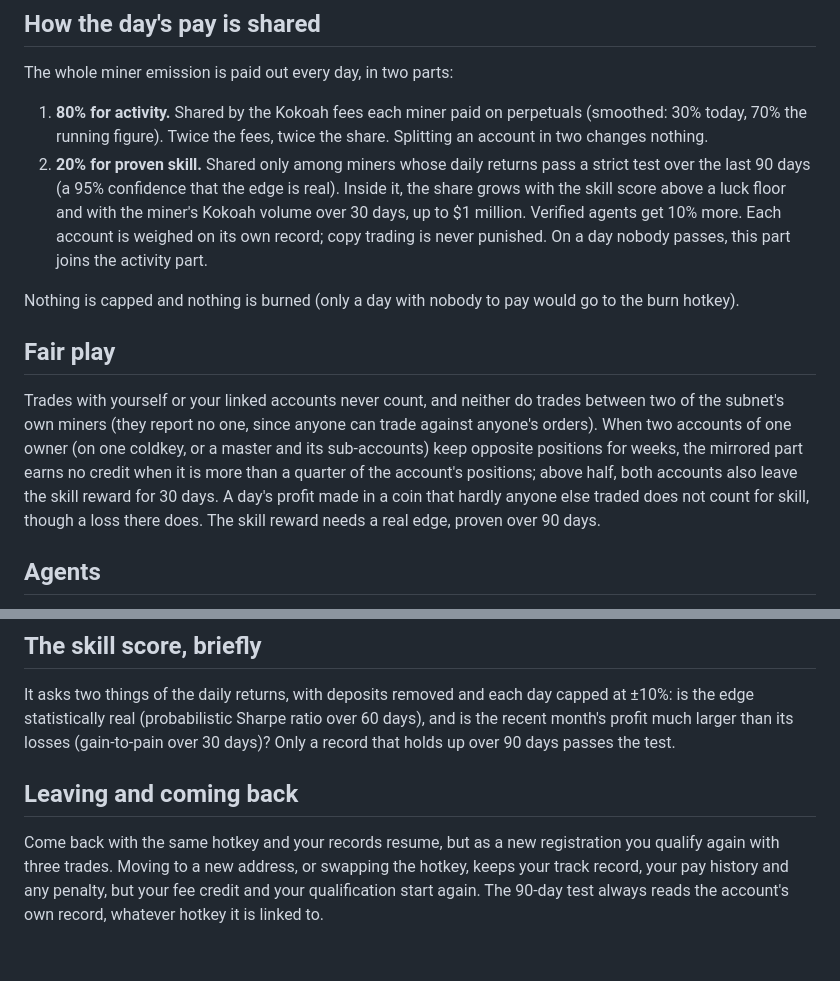
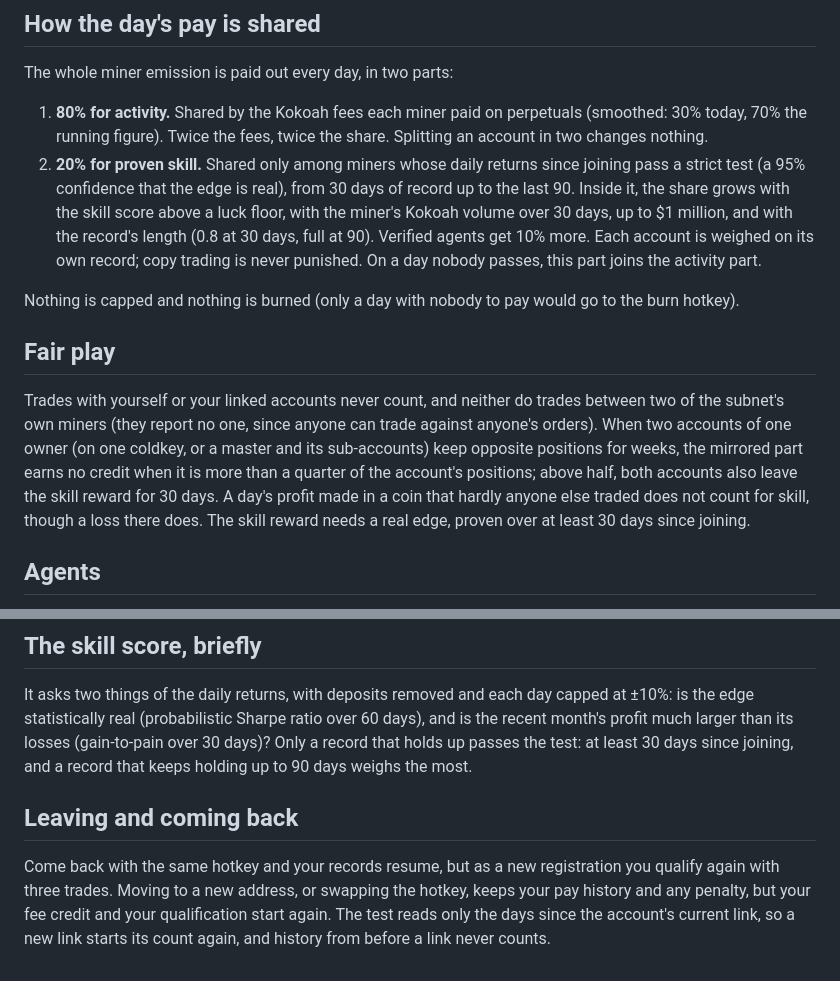
Before and after one commit to kokoahdotcom/kokoah-subnet, a Markdown page: docs/design/01-incentive-mechanism.md, 2 parts joined by grey strips. Drawn GitHub-style.

```diff
--- a/docs/design/01-incentive-mechanism.md
+++ b/docs/design/01-incentive-mechanism.md
@@ -32,9 +32,10 @@ The whole miner emission is paid out every day, in two parts:
 
 1. **80% for activity.** Shared by the Kokoah fees each miner paid on perpetuals (smoothed: 30% today, 70% the
    running figure). Twice the fees, twice the share. Splitting an account in two changes nothing.
-2. **20% for proven skill.** Shared only among miners whose daily returns pass a strict test over the last 90 days
-   (a 95% confidence that the edge is real). Inside it, the share grows with the skill score above a luck floor and
-   with the miner's Kokoah volume over 30 days, up to $1 million. Verified agents get 10% more. Each account is
+2. **20% for proven skill.** Shared only among miners whose daily returns since joining pass a strict test (a 95%
+   confidence that the edge is real), from 30 days of record up to the last 90. Inside it, the share grows with the
+   skill score above a luck floor, with the miner's Kokoah volume over 30 days, up to $1 million, and with the
+   record's length (0.8 at 30 days, full at 90). Verified agents get 10% more. Each account is
    weighed on its own record; copy trading is never punished. On a day nobody passes, this part joins the activity
    part.
 
@@ -48,7 +49,7 @@ coldkey, or a master and its sub-accounts) keep opposite positions for weeks, th
 it is more than a quarter of the account's positions; above half, both accounts also leave the skill reward for 30
 days. A day's profit made in a coin that hardly anyone else traded does not count for skill, though a loss there
 does. The skill reward needs
-a real edge, proven over 90 days.
+a real edge, proven over at least 30 days since joining.
 
 ## Agents
 
@@ -72,11 +73,12 @@ alarm.
 
 It asks two things of the daily returns, with deposits removed and each day capped at ±10%: is the edge
 statistically real (probabilistic Sharpe ratio over 60 days), and is the recent month's profit much larger than its
-losses (gain-to-pain over 30 days)? Only a record that holds up over 90 days passes the test.
+losses (gain-to-pain over 30 days)? Only a record that holds up passes the test: at least 30 days since joining,
+and a record that keeps holding up to 90 days weighs the most.
 
 ## Leaving and coming back
 
 Come back with the same hotkey and your records resume, but as a new registration you qualify again with three
-trades. Moving to a new address, or swapping the hotkey, keeps your track record, your pay history and any penalty,
-but your fee credit and your qualification start again. The 90-day test always reads the account's own record,
-whatever hotkey it is linked to.
+trades. Moving to a new address, or swapping the hotkey, keeps your pay history and any penalty, but your fee credit
+and your qualification start again. The test reads only the days since the account's current link, so a new link
+starts its count again, and history from before a link never counts.
```
Also changed, not shown: README.md (+1 -1 lines), docs/miners.md (+18 -14 lines).
